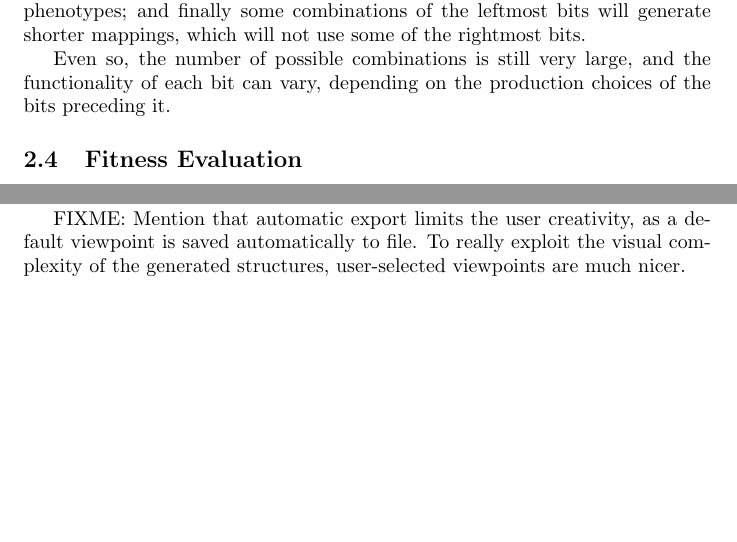
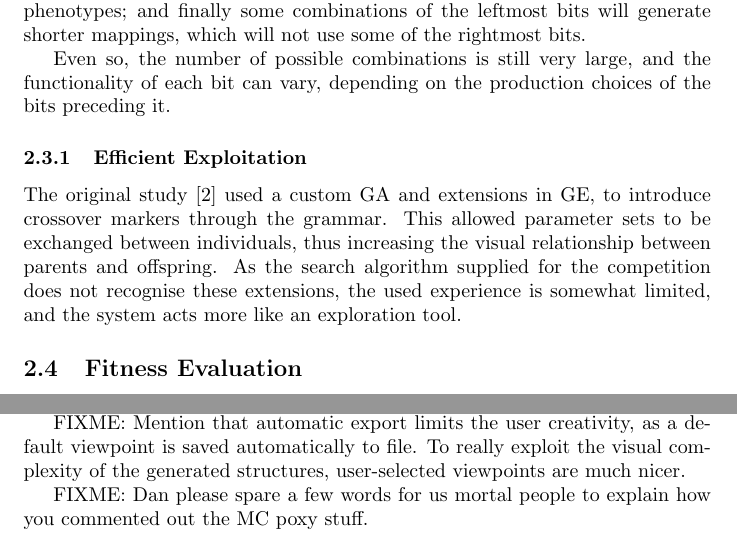
Before and after one commit to nacmacfeegle/JennWord, a LaTeX paper (Doc/jennWIAWReport.tex): two parts of pages 4 and 5 of 6 before the commit and two parts of pages 4 and 7 of 7 after it, joined at a grey line, cut so that both start at the same text, the shorter picture padded with empty space. Compiled offline with pdfLaTeX.

Commit message:
FIXMES on tex source.

```diff
--- a/Doc/jennWIAWReport.tex
+++ b/Doc/jennWIAWReport.tex
@@ -167,6 +168,15 @@ generate shorter mappings, which will not use some of the rightmost bits.
 Even so, the number of possible combinations is still very large, and the
 functionality of each bit can vary, depending on the production choices of the
 bits preceding it.
+
+\subsubsection{Efficient Exploitation}
+
+The original study \cite{nicolau2011a} used a custom GA and extensions in GE,
+to introduce crossover markers through the grammar. This allowed parameter sets
+to be exchanged between individuals, thus increasing the visual relationship
+between parents and offspring. As the search algorithm supplied for the
+competition does not recognise these extensions, the used experience is
+somewhat limited, and the system acts more like an exploration tool.
 
 \subsection{Fitness Evaluation}
 
@@ -251,11 +261,6 @@ system.
 \section{Examples}
 FIXME
 
-FIXME: Mention that automatic export limits the user creativity, as a default
-viewpoint is saved automatically to file. To really exploit the visual
-complexity of the generated structures, user-selected viewpoints are much
-nicer.
-
 \bibliographystyle{plain}
 \bibliography{jennWIAWReport}
 
@@ -289,4 +294,12 @@ the \texttt{libpng} and \texttt{freeglut3} libraries are required, whereas in a
 a recent installation of XCode is required (the software has not been tested in a
 Windows environment).
 
+FIXME: Mention that automatic export limits the user creativity, as a default
+viewpoint is saved automatically to file. To really exploit the visual
+complexity of the generated structures, user-selected viewpoints are much
+nicer.
+
+FIXME: Dan please spare a few words for us mortal people to explain how you
+commented out the MC poxy stuff.
+
 \end{document}
```
Also changed, not shown: Doc/jennWIAWReport.pdf, Doc/jennWIAWReport.tex (9 more changed lines).
